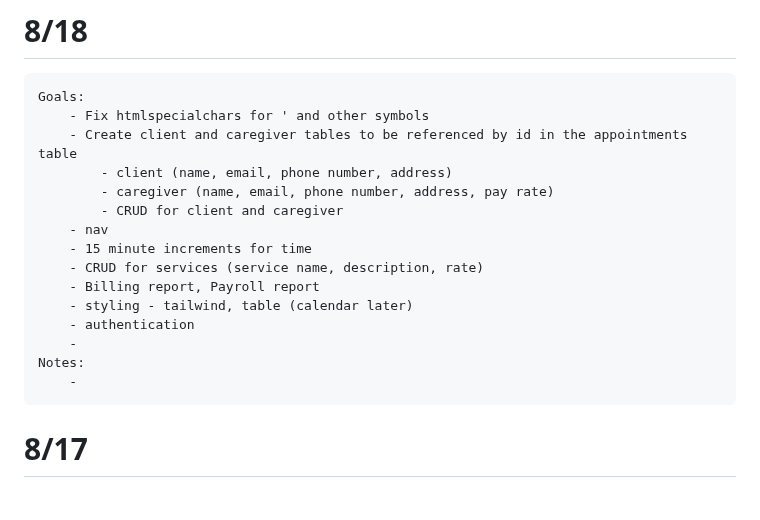
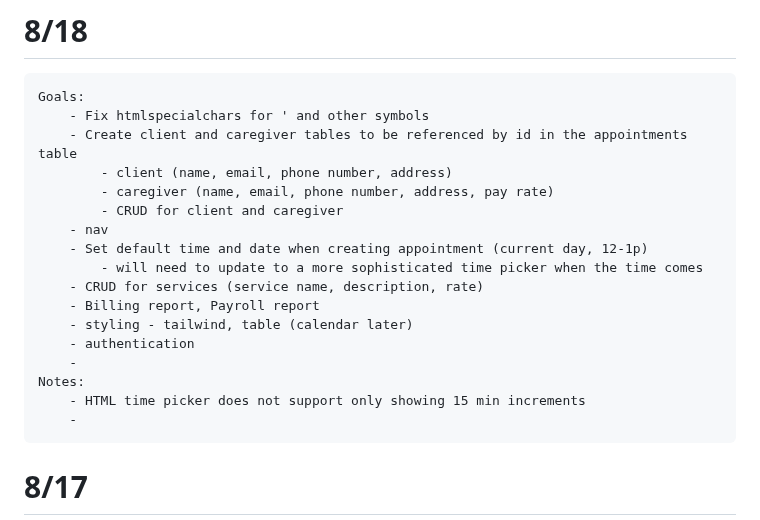
Before and after one commit to NicolasMurphy/appointment_tracker, a Markdown page: journal.md, the part around the change. GitHub-like rendering; blank space fills up the shorter version.

Commit message:
journaling

```diff
--- a/journal.md
+++ b/journal.md
@@ -7,13 +7,15 @@
             - caregiver (name, email, phone number, address, pay rate)
             - CRUD for client and caregiver
         - nav
-        - 15 minute increments for time
+        - Set default time and date when creating appointment (current day, 12-1p)
+            - will need to update to a more sophisticated time picker when the time comes
         - CRUD for services (service name, description, rate)
         - Billing report, Payroll report
         - styling - tailwind, table (calendar later)
         - authentication
         -
     Notes:
+        - HTML time picker does not support only showing 15 min increments
         -
 
 # 8/17
```
